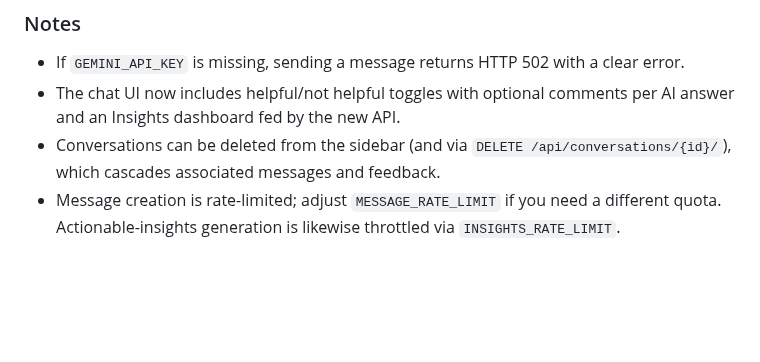
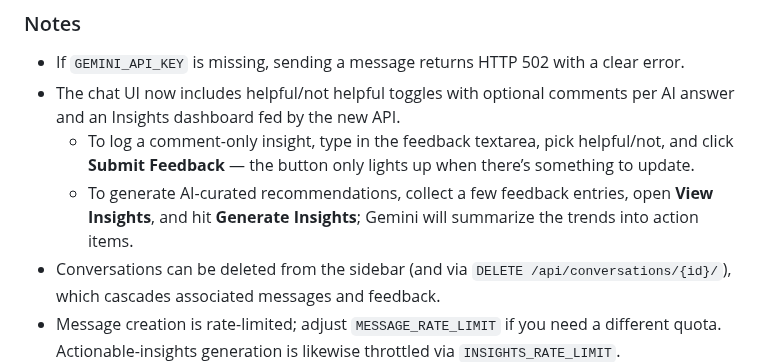
Before and after one commit to rodneyg/new-engineering-test, a Markdown page: README.md, the part around the change. Rendered like a GitHub page; blank space fills up the shorter version.

```diff
--- a/README.md
+++ b/README.md
@@ -78,6 +78,8 @@ How else can you improve the application?
 
 - If `GEMINI_API_KEY` is missing, sending a message returns HTTP 502 with a clear error.
 - The chat UI now includes helpful/not helpful toggles with optional comments per AI answer and an Insights dashboard fed by the new API.
+  - To log a comment-only insight, type in the feedback textarea, pick helpful/not, and click **Submit Feedback** — the button only lights up when there’s something to update.
+  - To generate AI-curated recommendations, collect a few feedback entries, open **View Insights**, and hit **Generate Insights**; Gemini will summarize the trends into action items.
 - Conversations can be deleted from the sidebar (and via `DELETE /api/conversations/{id}/`), which cascades associated messages and feedback.
 - Message creation is rate-limited; adjust `MESSAGE_RATE_LIMIT` if you need a different quota. Actionable-insights generation is likewise throttled via `INSIGHTS_RATE_LIMIT`.
 - The frontend polling interval is 3s; max message length is 1000 chars.
```
